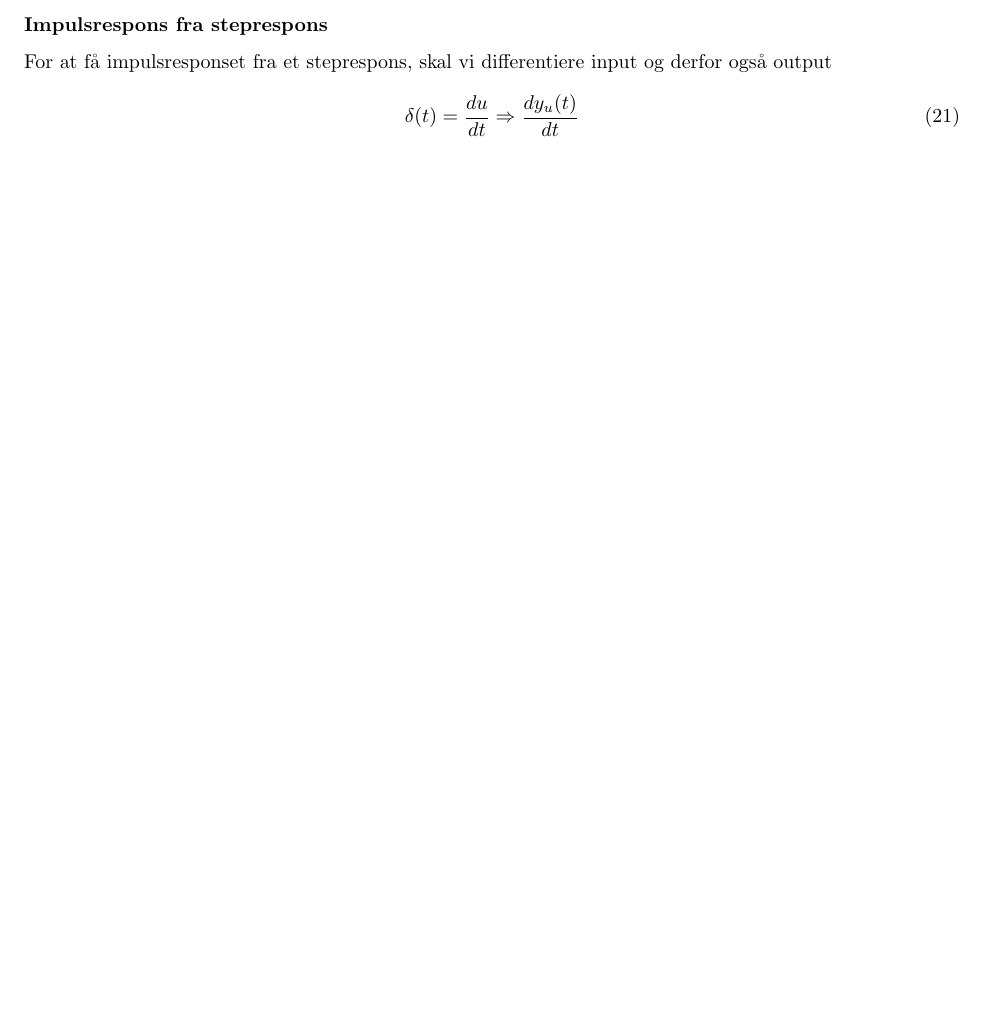
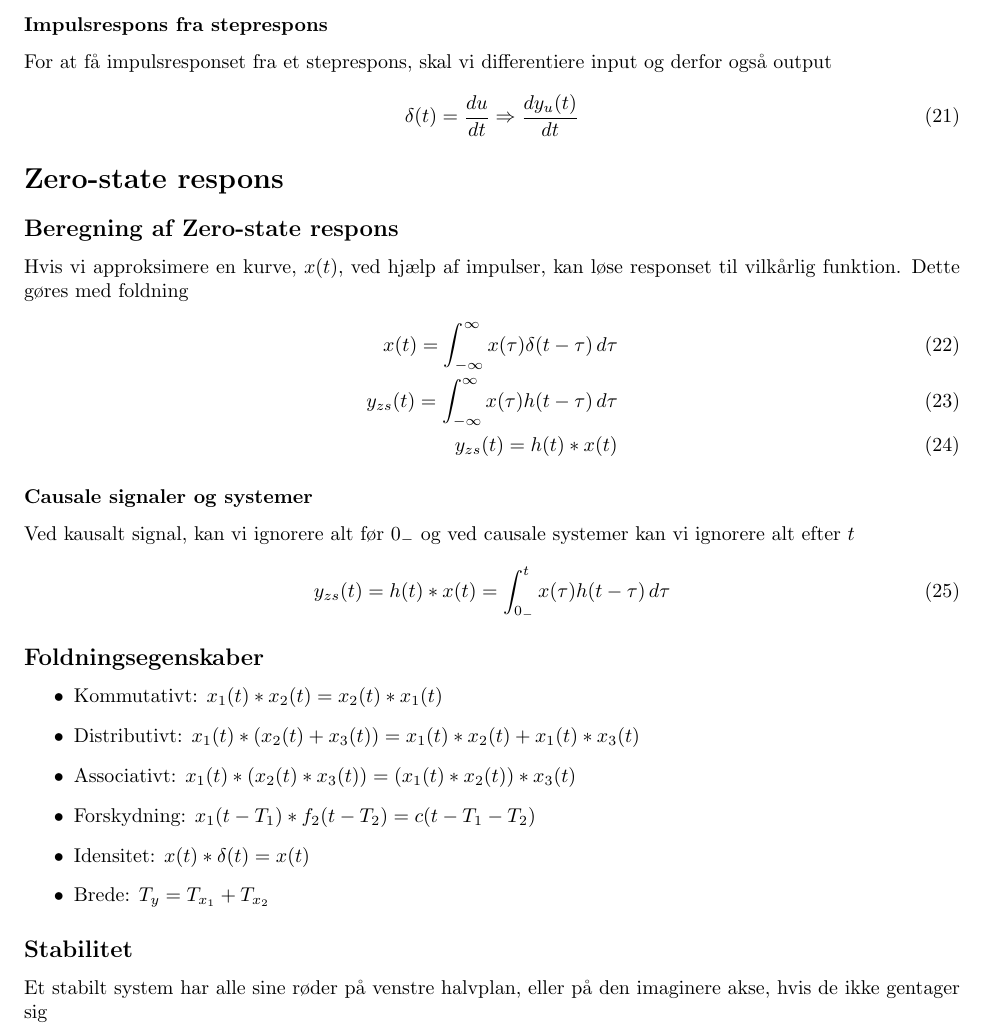
Before and after one commit to jondalnas/22050-Continuous-Time-Signals-and-Linear-Systems-Formula-Collection, a LaTeX document (main.tex, which reads Zero-state respons/Zero-state respons.tex): part of page 4 of 4, cut so that both start at the same text, the shorter picture padded with empty space. Compiled offline with pdfLaTeX.

Commit message:
Added Zero-state respons

```diff
--- /dev/null
+++ b/Zero-state respons/Zero-state respons.tex
@@ -0,0 +1,26 @@
+\subsection{Beregning af Zero-state respons}
+	Hvis vi approksimere en kurve, $x(t)$, ved hjælp af impulser, kan løse responset til vilkårlig funktion. Dette gøres med foldning
+	\begin{align}
+		x(t)=\int_{-\infty}^{\infty}x(\tau)\delta(t-\tau)\,d\tau\\
+		y_{zs}(t)=\int_{-\infty}^{\infty}x(\tau)h(t-\tau)\,d\tau\\
+		y_{zs}(t)=h(t)*x(t)
+	\end{align}
+
+	\subsubsection{Causale signaler og systemer}
+		Ved kausalt signal, kan vi ignorere alt før $0_-$ og ved causale systemer kan vi ignorere alt efter $t$
+		\begin{align}
+			y_{zs}(t)=h(t)*x(t)=\int_{0_-}^{t}x(\tau)h(t-\tau)\,d\tau
+		\end{align}
+
+\subsection{Foldningsegenskaber}
+	\begin{itemize}
+		\item Kommutativt: $x_1(t)*x_2(t)=x_2(t)*x_1(t)$
+		\item Distributivt: $x_1(t)*(x_2(t)+x_3(t))=x_1(t)*x_2(t)+x_1(t)*x_3(t)$
+		\item Associativt: $x_1(t)*(x_2(t)*x_3(t))=(x_1(t)*x_2(t))*x_3(t)$
+		\item Forskydning: $x_1(t-T_1)*f_2(t-T_2)=c(t-T_1-T_2)$
+		\item Idensitet: $x(t)*\delta(t)=x(t)$
+		\item Brede: $T_y=T_{x_1}+T_{x_2}$
+	\end{itemize}
+
+\subsection{Stabilitet}
+	Et stabilt system har alle sine røder på venstre halvplan, eller på den imaginere akse, hvis de ikke gentager sig
--- a/main.tex
+++ b/main.tex
@@ -17,4 +17,7 @@
 
 	\section{Impulsrespons}
 	\input{Impulsrespons/Impulsrespons.tex}
+
+	\section{Zero-state respons}
+	\input{Zero-state respons/Zero-state respons.tex}
 \end{document}
```
